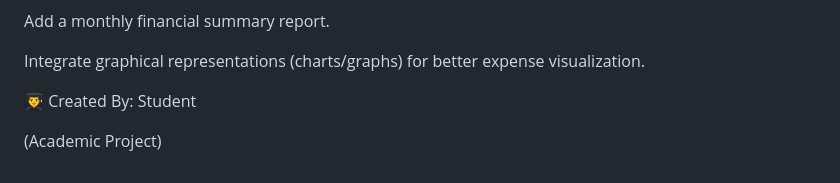
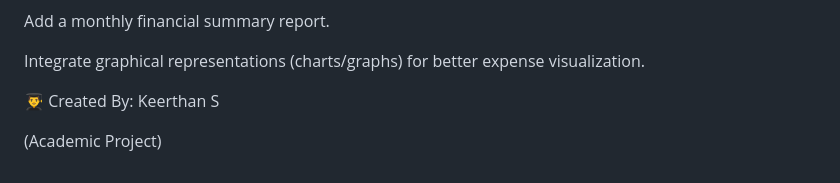
Before and after one commit to keerthan-saravanakumar/Student-Finance-Tracker-Project, a Markdown page: README.md, the part around the change. Rendered like a GitHub page.

```diff
--- a/README.md
+++ b/README.md
@@ -89,6 +89,6 @@ Add a monthly financial summary report.
 
 Integrate graphical representations (charts/graphs) for better expense visualization.
 
-👨‍🎓 Created By: Student
+👨‍🎓 Created By: Keerthan S
 
 (Academic Project)
```
